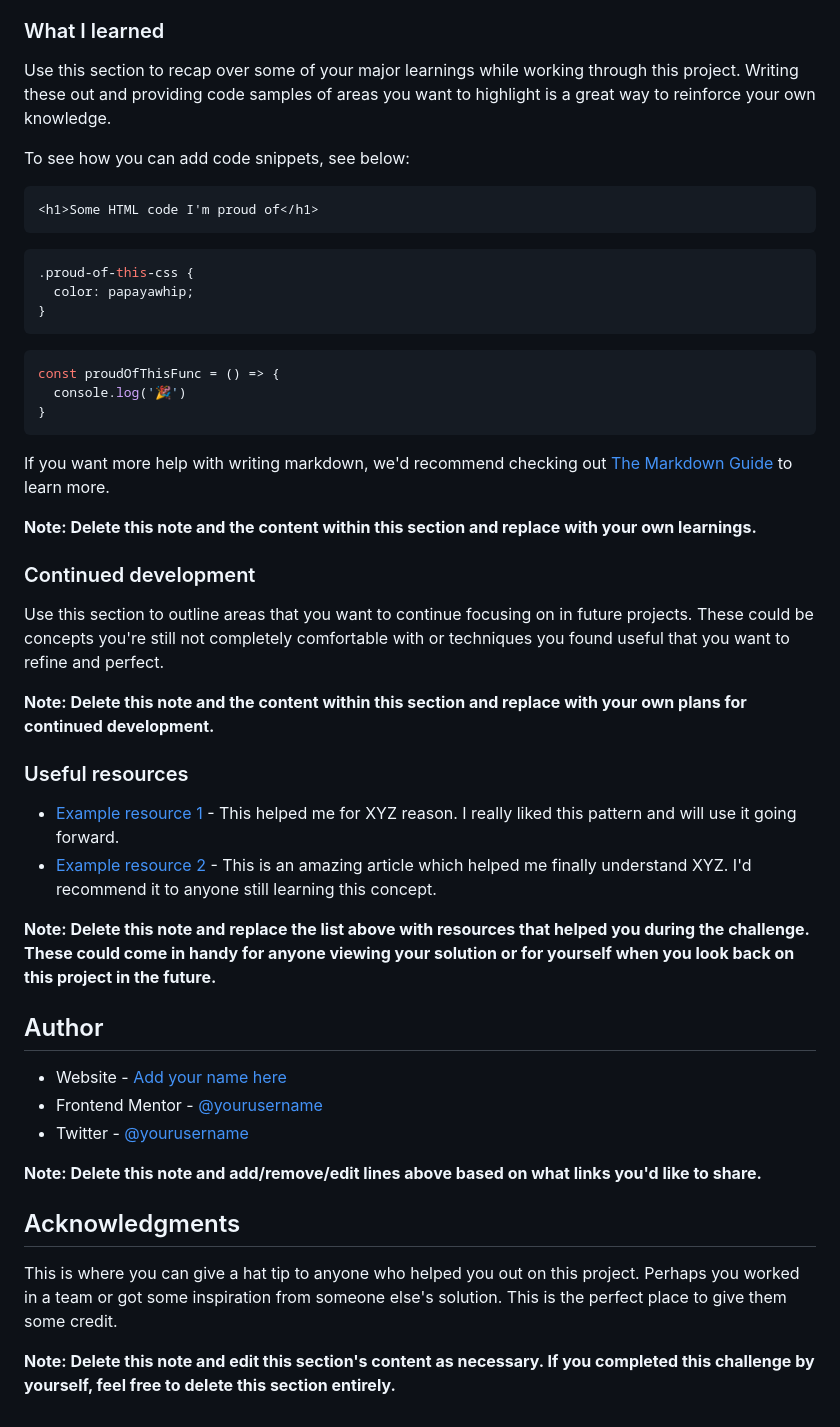
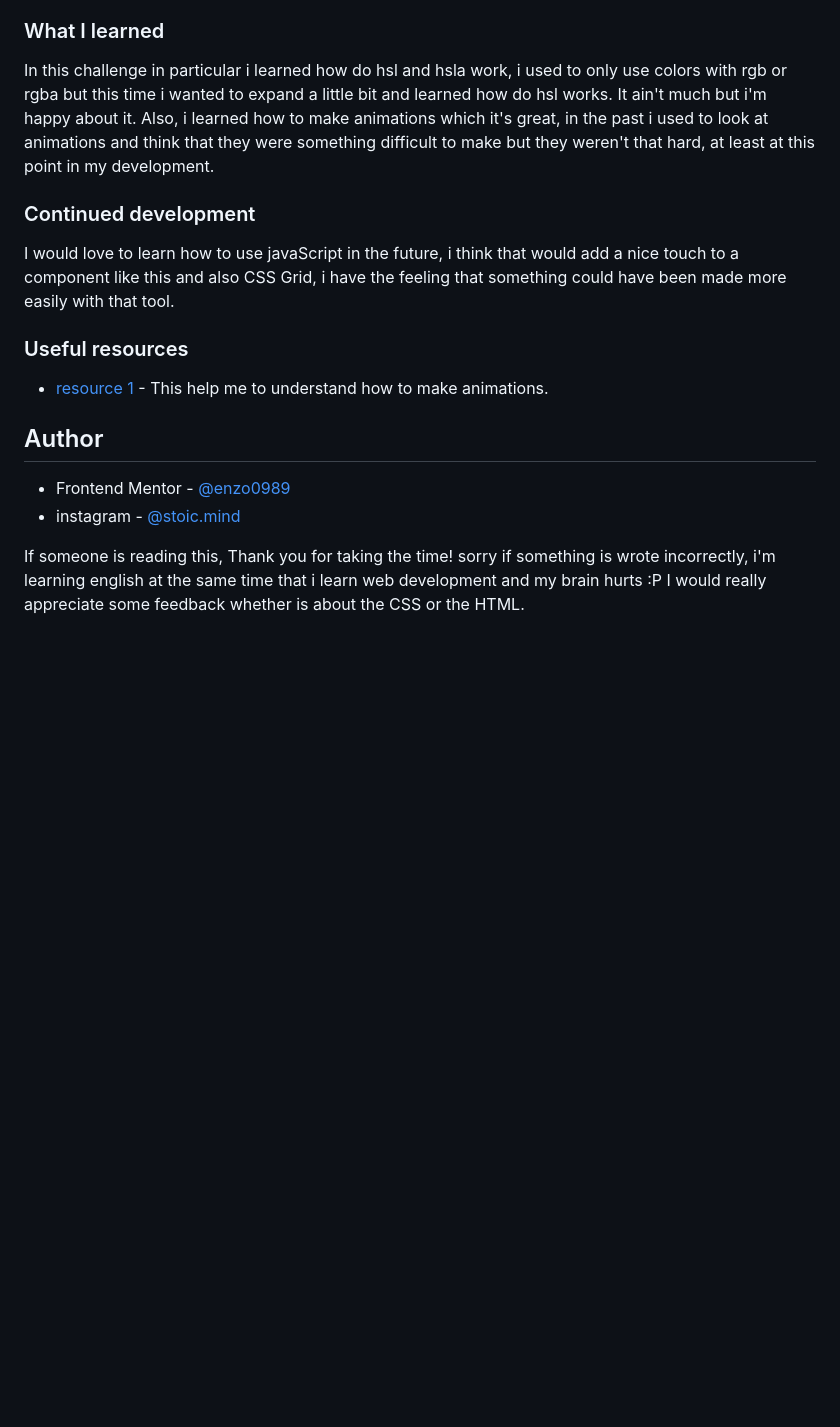
Before and after one commit to enzo0989/frontend-challenge01, a Markdown page: README-template.md, the part around the change printed below. Drawn GitHub-style; blank space fills up the shorter version.

````diff
--- a/README-template.md
+++ b/README-template.md
@@ -62,51 +52,23 @@ Then crop/optimize/edit your image however you like, add it to your project, and
 
 ### What I learned
 
-Use this section to recap over some of your major learnings while working through this project. Writing these out and providing code samples of areas you want to highlight is a great way to reinforce your own knowledge.
+In this challenge in particular i learned how do hsl and hsla work, i used to only use colors with rgb or rgba but this time i wanted to expand a little bit and learned how do hsl works. It ain't much but i'm happy about it. Also, i learned how to make animations which it's great, in the past i used to look at animations and think that they were something difficult to make but they weren't that hard, at least at this point in my development.
 
-To see how you can add code snippets, see below:
-
-```html
-<h1>Some HTML code I'm proud of</h1>
-```
-```css
-.proud-of-this-css {
-  color: papayawhip;
-}
-```
-```js
-const proudOfThisFunc = () => {
-  console.log('🎉')
-}
-```
-
-If you want more help with writing markdown, we'd recommend checking out [The Markdown Guide](https://www.markdownguide.org/) to learn more.
-
-**Note: Delete this note and the content within this section and replace with your own learnings.**
 
 ### Continued development
 
-Use this section to outline areas that you want to continue focusing on in future projects. These could be concepts you're still not completely comfortable with or techniques you found useful that you want to refine and perfect.
+I would love to learn how to use javaScript in the future, i think that would add a nice touch to a component like this and also CSS Grid, i have the feeling that something could have been made more easily with that tool.
 
-**Note: Delete this note and the content within this section and replace with your own plans for continued development.**
 
 ### Useful resources
 
-- [Example resource 1](https://www.example.com) - This helped me for XYZ reason. I really liked this pattern and will use it going forward.
-- [Example resource 2](https://www.example.com) - This is an amazing article which helped me finally understand XYZ. I'd recommend it to anyone still learning this concept.
+- [resource 1](https://www.example.com) - This help me to understand how to make animations.
 
-**Note: Delete this note and replace the list above with resources that helped you during the challenge. These could come in handy for anyone viewing your solution or for yourself when you look back on this project in the future.**
 
 ## Author
 
-- Website - [Add your name here](https://www.your-site.com)
-- Frontend Mentor - [@yourusername](https://www.frontendmentor.io/profile/yourusername)
-- Twitter - [@yourusername](https://www.twitter.com/yourusername)
+- Frontend Mentor - [@enzo0989](https://www.frontendmentor.io/profile/enzo0989)
+- instagram - [@stoic.mind](https://www.instagram.com/st0ic_mind/)
 
-**Note: Delete this note and add/remove/edit lines above based on what links you'd like to share.**
-
-## Acknowledgments
-
-This is where you can give a hat tip to anyone who helped you out on this project. Perhaps you worked in a team or got some inspiration from someone else's solution. This is the perfect place to give them some credit.
-
-**Note: Delete this note and edit this section's content as necessary. If you completed this challenge by yourself, feel free to delete this section entirely.**
+If someone is reading this, Thank you for taking the time! sorry if something is wrote incorrectly, i'm learning english at the same time that i learn web development and my brain hurts :P
+I would really appreciate some feedback whether is about the CSS or the HTML.
````
Also changed, not shown: other parts of README-template.md (+14 -24 lines), README.md (deleted, +0 -97 lines), design/final-result.png (added).
